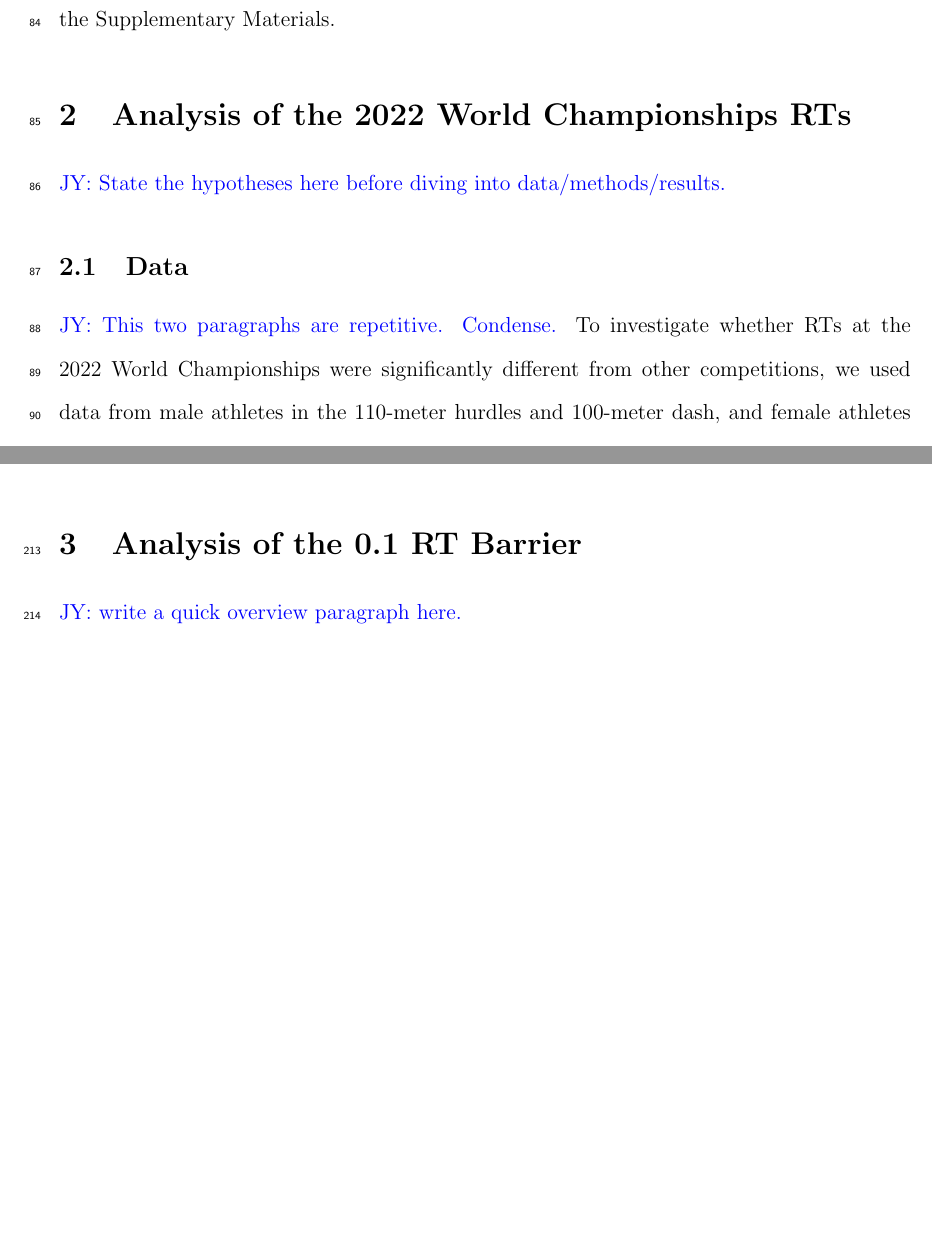
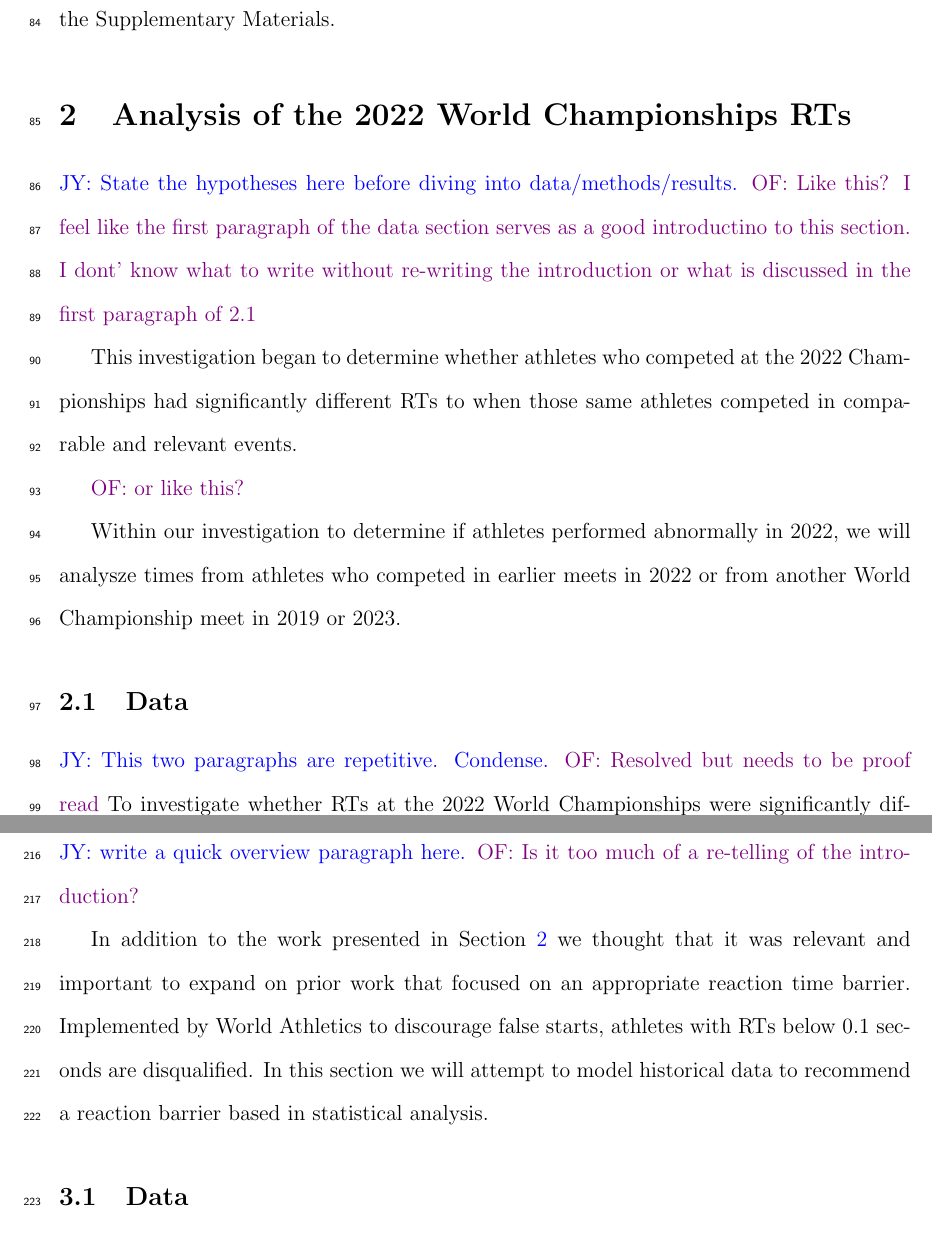
Before and after one commit to ofiore/Thesis, a LaTeX paper (Manuscript/manuscript.tex): two parts of pages 4 and 10 of 21 before the commit and two parts of pages 4 and 11 of 22 after it, joined at a grey line, cut so that both start at the same text, the shorter picture padded with empty space. Compiled offline with pdfLaTeX.

Commit message:
responded to Prof Yan's comments

```diff
--- a/Manuscript/manuscript.tex
+++ b/Manuscript/manuscript.tex
@@ -230,12 +230,26 @@ Materials.
 \label{sec:problem1}
 
 \jy{State the hypotheses here before diving into data/methods/results.}
+\of{Like this?  I feel like the first paragraph of the data section serves as
+a good introductino to this section. I dont' know what to write without
+re-writing the introduction or what is discussed in the first paragraph of 2.1}
+
+This investigation began to determine whether athletes who competed at the 2022
+Championships had significantly different RTs to when those same athletes
+competed in comparable and relevant events.
+
+\of{or like this?}
+
+Within our investigation to determine if athletes performed abnormally in 2022,
+we will analysze times from athletes who competed in earlier meets in 2022
+or from another World Championship meet in 2019 or 2023.
 
 \subsection{Data}
 \label{sec:data_2022}
 
 
 \jy{This two paragraphs are repetitive. Condense.}
+\of{Resolved but needs to be proof read}
 To investigate whether RTs at the 2022 World Championships
 were significantly different from other competitions, we
 used data from male athletes in the 110-meter hurdles and 100-meter
@@ -486,6 +494,14 @@ the Supplementary Material.
 \label{sec:problem2}
 
 \jy{write a quick overview paragraph here.}
+\of{Is it too much of a re-telling of the introduction?}
+
+In addition to the work presented in Section~\ref{sec:problem1} we thought that
+it was relevant and important to expand on prior work that focused on an
+appropriate reaction time barrier.  Implemented by World Athletics to discourage
+false starts, athletes with RTs below 0.1 seconds are disqualified.  In this
+section we will attempt to model historical data to recommend a reaction barrier
+based in statistical analysis.
 
 
 \subsection{Data}
```
Also changed, not shown: Manuscript/manuscript.tex (44 more changed lines).
